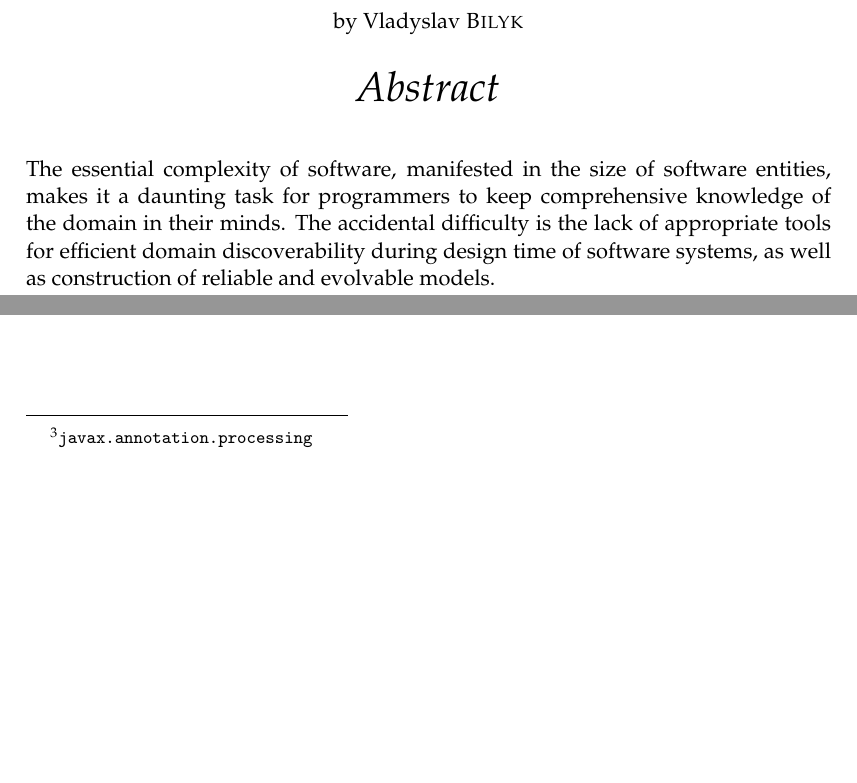
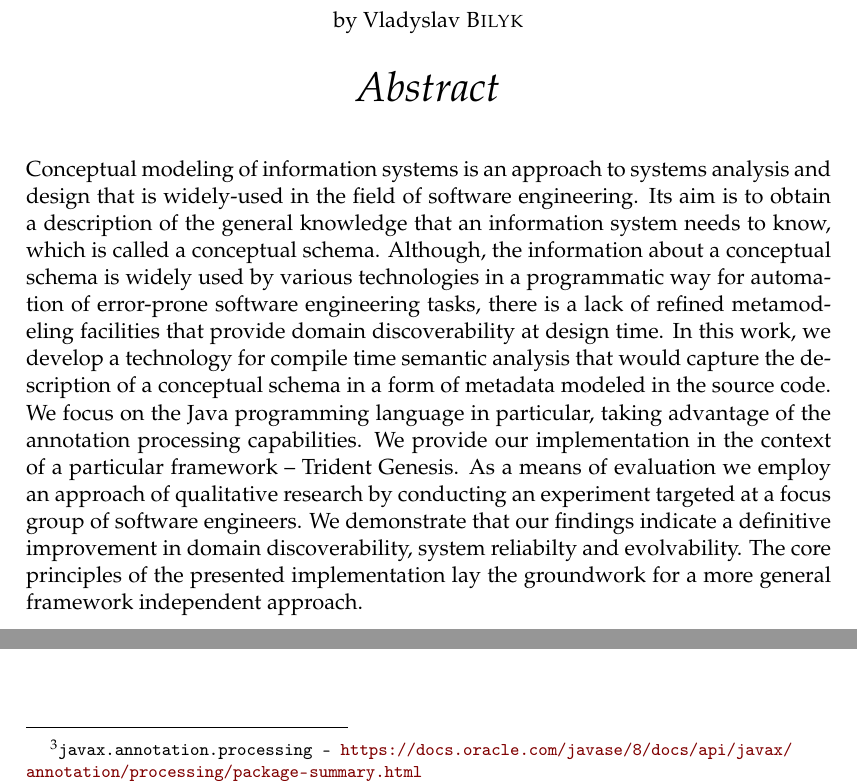
Before and after one commit to homedirectory/semantic-analysis, a LaTeX thesis (report/thesis.tex, which reads report/Chapters/background.tex): two parts of pages 3 and 19 of 42, joined at a grey line, cut so that both start at the same text, the shorter picture padded with empty space. Compiled offline with pdfLaTeX.

Commit message:
final revision

```diff
--- a/report/Chapters/background.tex
+++ b/report/Chapters/background.tex
@@ -157,4 +157,4 @@ It is important to mention that step 1 may differ across compiler implementation
 
 \n
 
-The built-in annotation processing API in Java has a rich collection of types that model the source language itself, equipping programmers with a powerful abstraction to analyze the syntax tree.\footnote{\texttt{javax.annotation.processing}}
+The built-in annotation processing API in Java has a rich collection of types that model the source language itself, equipping programmers with a powerful abstraction to analyze the syntax tree.\footnote{\texttt{javax.annotation.processing -- \url{https://docs.oracle.com/javase/8/docs/api/javax/annotation/processing/package-summary.html}}}
--- a/report/thesis.tex
+++ b/report/thesis.tex
@@ -194,7 +194,20 @@ headsepline, % Uncomment to get a line under the header
 
 \begin{abstract}
 \addchaptertocentry{\abstractname} % Add the abstract to the table of contents
-The essential complexity of software, manifested in the size of software entities, makes it a daunting task for programmers to keep comprehensive knowledge of the domain in their minds. The accidental difficulty is the lack of appropriate tools for efficient domain discoverability during design time of software systems, as well as construction of reliable and evolvable models.
+% what is the problem
+Conceptual modeling of information systems is an approach to systems analysis and design that is widely-used in the field of software engineering. Its aim is to obtain a description of the general knowledge that an information system needs to know, which is called a conceptual schema.
+Although, the information about a conceptual schema is widely used by various technologies in a programmatic way for automation of error-prone software engineering tasks, there is a lack of refined metamodeling facilities that provide domain discoverability at design time.
+% what are you doing to solve it
+In this work, we develop a technology for compile time semantic analysis that would capture the description of a conceptual schema in a form of metadata modeled in the source code.
+% what methods do you use
+We focus on the Java programming language in particular, taking advantage of the annotation processing capabilities.
+We provide our implementation in the context of a particular framework -- Trident Genesis.
+% how do you evaluate your solution
+As a means of evaluation we employ an approach of qualitative research by conducting an experiment targeted at a focus group of software engineers.
+% the most important findings
+We demonstrate that our findings indicate a definitive improvement in domain discoverability, system reliabilty and evolvability.
+The core principles of the presented implementation lay the groundwork for a more general framework independent approach.
+
 \end{abstract}
 
 %----------------------------------------------------------------------------------------
```
